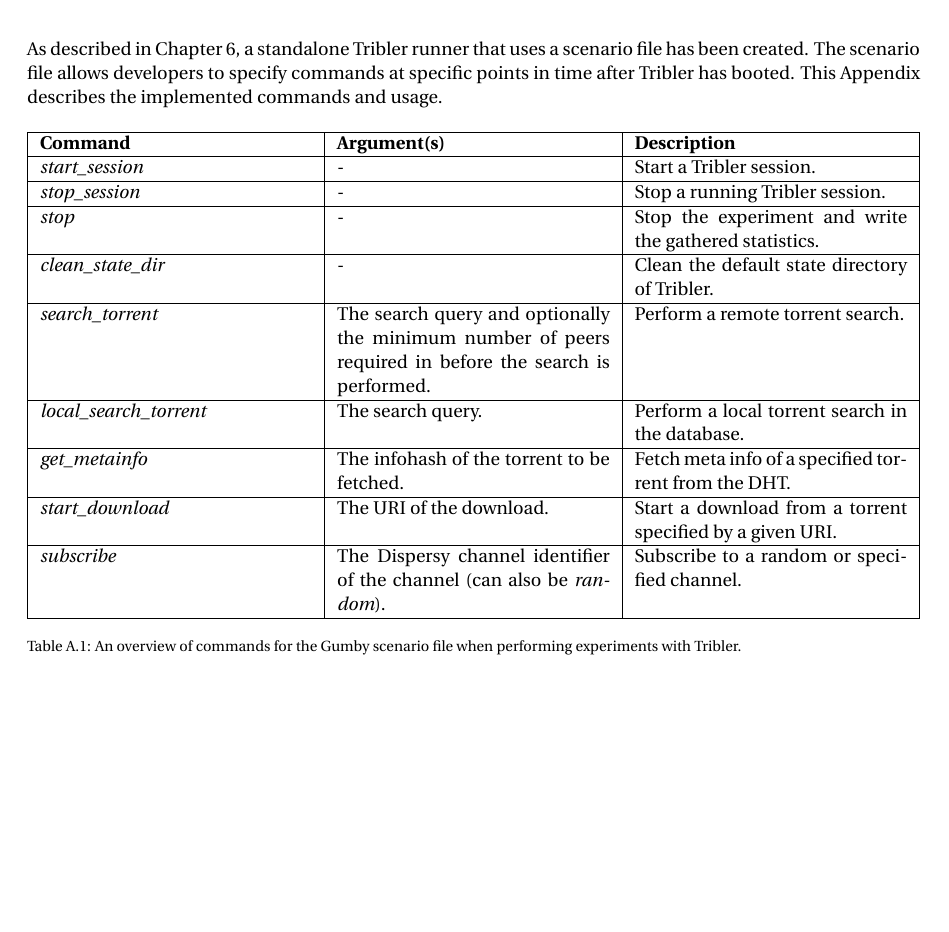
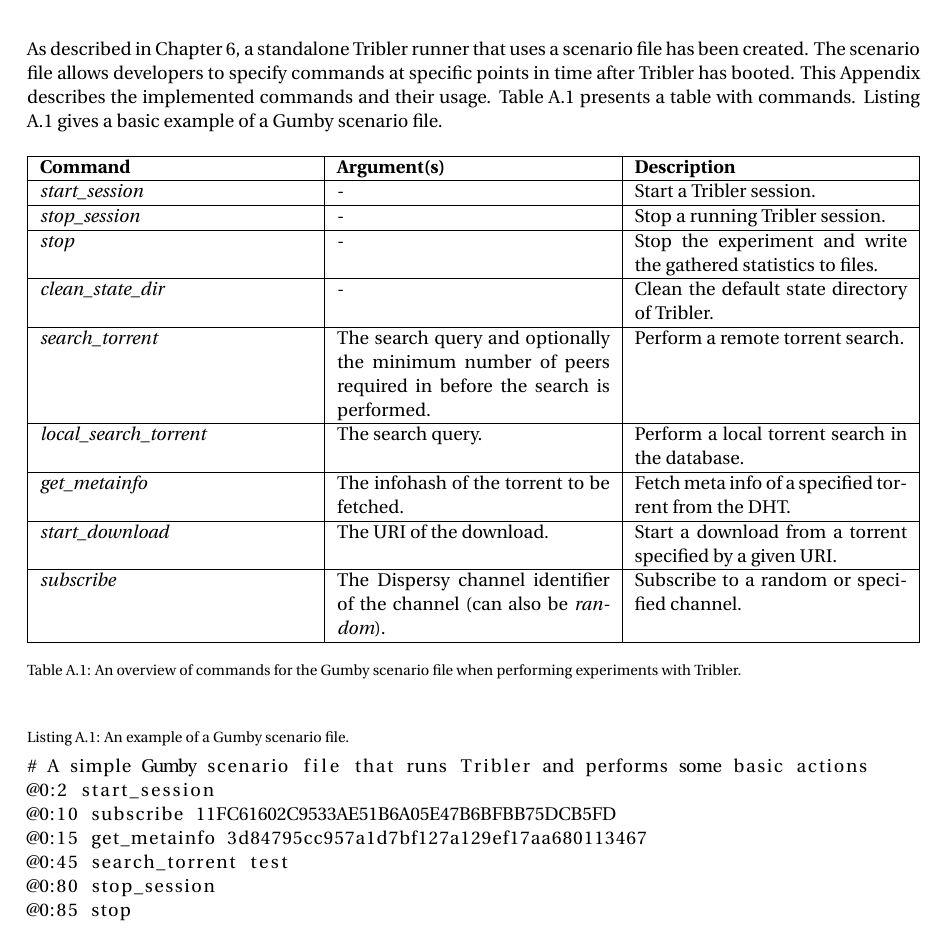
Before and after one commit to devos50/msc-thesis-report, a LaTeX thesis (report.tex, which reads appendix_scenario_file.tex): part of page 85 of 89, cut so that both start at the same text, the shorter picture padded with empty space. Compiled offline with pdfLaTeX.

Commit message:
Fixed appendix A

```diff
--- a/appendix_scenario_file.tex
+++ b/appendix_scenario_file.tex
@@ -1,6 +1,6 @@
 \chapter{Gumby scenario file commands}
 \label{appendix:gumby-scenario-commands}
-As described in Chapter \ref{chapter:experiments}, a standalone Tribler runner that uses a scenario file has been created. The scenario file allows developers to specify commands at specific points in time after Tribler has booted. This Appendix describes the implemented commands and usage.
+As described in Chapter \ref{chapter:experiments}, a standalone Tribler runner that uses a scenario file has been created. The scenario file allows developers to specify commands at specific points in time after Tribler has booted. This Appendix describes the implemented commands and their usage. Table \ref{table:gumby-scenario-file} presents a table with commands. Listing \ref{lst:gumby-scenario-sample} gives a basic example of a Gumby scenario file.
 
 \begin{table}[h!]
 	\begin{tabularx}{\textwidth}{|X|X|X|}
@@ -8,7 +8,7 @@
 		\textbf{Command} & \textbf{Argument(s)} & \textbf{Description}\\ \hline
 		\emph{start\_session} & - & Start a Tribler session.\\ \hline
 		\emph{stop\_session} & - & Stop a running Tribler session.\\ \hline
-		\emph{stop} & - & Stop the experiment and write the gathered statistics.\\ \hline
+		\emph{stop} & - & Stop the experiment and write the gathered statistics to files.\\ \hline
 		\emph{clean\_state\_dir} & - & Clean the default state directory of Tribler.\\ \hline
 		\emph{search\_torrent} & The search query and optionally the minimum number of peers required in before the search is performed. & Perform a remote torrent search.\\ \hline
 		\emph{local\_search\_torrent} & The search query. & Perform a local torrent search in the database.\\ \hline
@@ -19,3 +19,13 @@
 	\caption{An overview of commands for the Gumby scenario file when performing experiments with Tribler.}
 	\label{table:gumby-scenario-file}
 \end{table}
+
+\begin{lstlisting}[caption={An example of a Gumby scenario file.},label={lst:gumby-scenario-sample}]
+# A simple Gumby scenario file that runs Tribler and performs some basic actions
+@0:2 start_session
+@0:10 subscribe 11FC61602C9533AE51B6A05E47B6BFBB75DCB5FD
+@0:15 get_metainfo 3d84795cc957a1d7bf127a129ef17aa680113467
+@0:45 search_torrent test
+@0:80 stop_session
+@0:85 stop
+\end{lstlisting}
```
Also changed, not shown: improving_qa.tex (+1 -1 lines).
